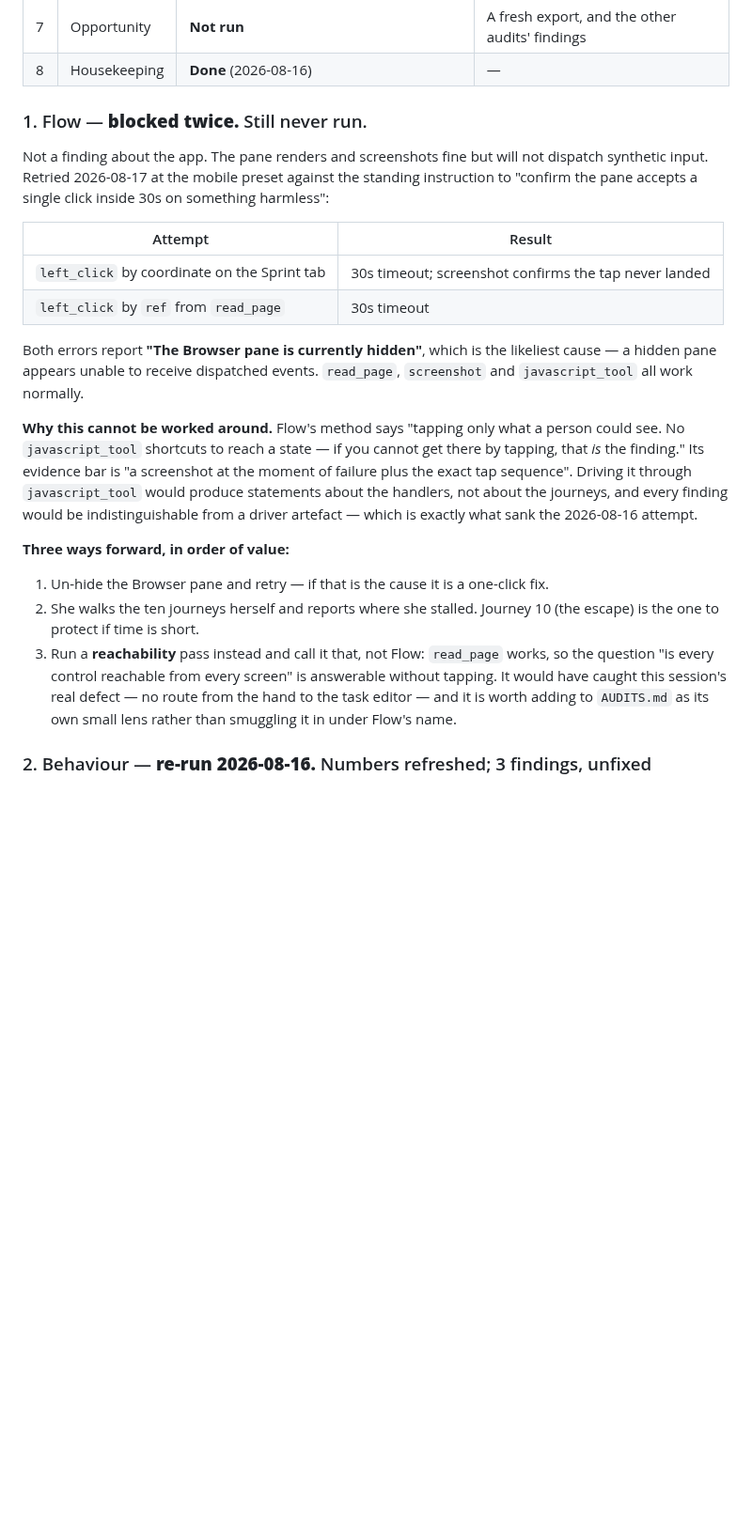
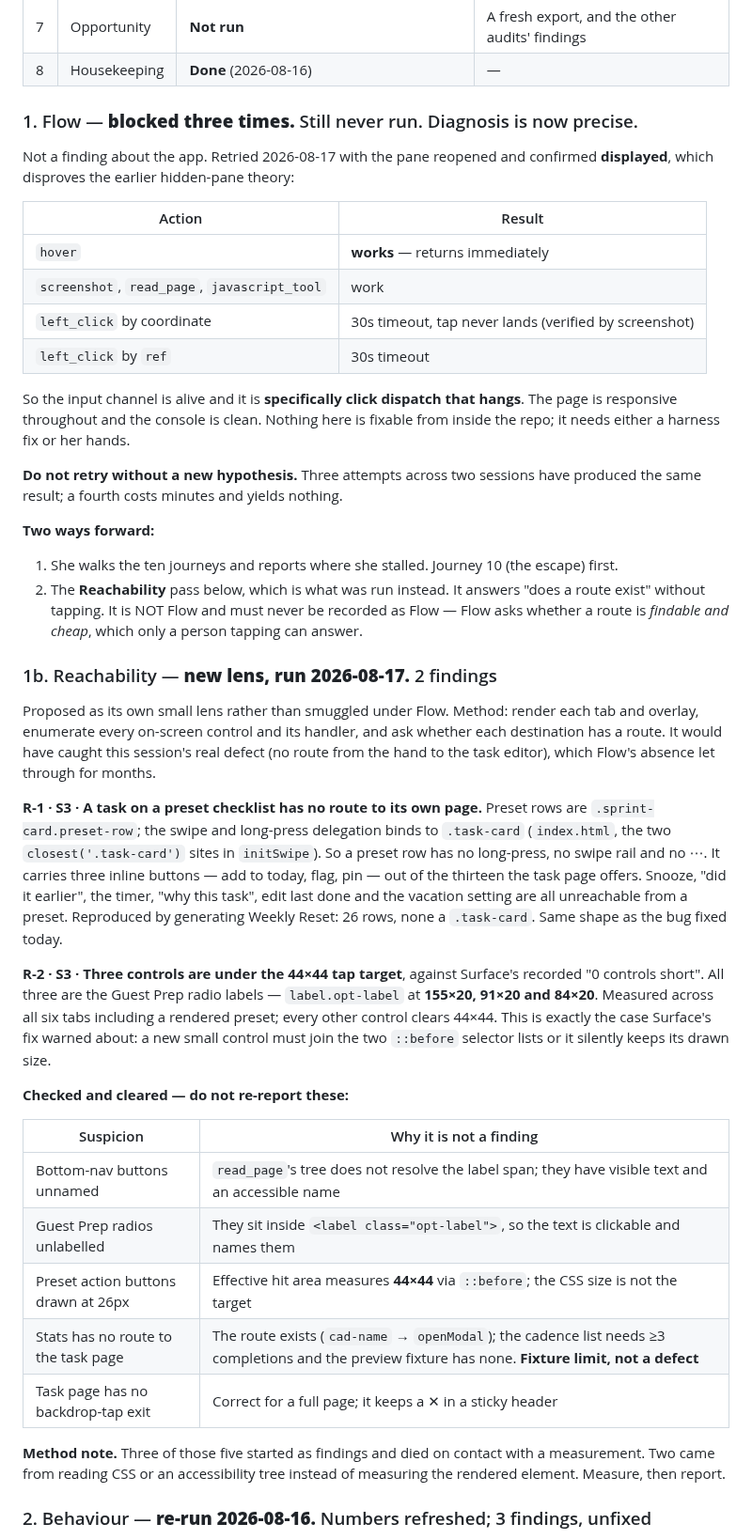
Before and after one commit to aluke0311/hometasks, a Markdown page: QUEUE.md, the part around one of its changes. Shown at 94% size. GitHub-like rendering; blank space fills up the shorter version.

Commit message:
docs: Flow blocked a third time with a precise diagnosis, and a Reachability pass in its place
Flow retried with the pane confirmed displayed, which disproves the hidden-pane theory. The channel is alive — hover returns immediately, screenshot, read_page and javascript_tool all work — and it is specifically click dispatch that hangs at 30s, by coordinate and by ref alike, with the tap verified never to land. Recorded with an instruction not to retry without a new hypothesis, since three attempts across two sessions have produced the same result. Run in its place, and named separately because Flow asks whether a route is findable and cheap while this only asks whether one exists: a Reachability pass over every tab and overlay. Two findings. A task on a preset checklist has no route to its own page, because preset rows are sprint-card rather than task-card and the swipe and long-press delegation binds to task-card, leaving three of thirteen actions reachable. And three controls sit under the 44x44 tap target against Surface's recorded zero, all of them Guest Prep radio labels. Five suspicions are recorded as cleared with the reason each died, three of them having started as findings and failed on contact with a measurement — two because they were read off CSS or an accessibility tree rather than measured on the rendered element. C-2 gains a third instance: the Active Zone card points at a My Hand tab.

Co-Authored-By: Claude Opus 5 <noreply@anthropic.com>

```diff
--- a/QUEUE.md
+++ b/QUEUE.md
@@ -148,37 +148,65 @@ Run order is roughly judgment-density. `AUDITS.md` holds the full spec for each.
 | 7 | Opportunity | **Not run** | A fresh export, and the other audits' findings |
 | 8 | Housekeeping | **Done** (2026-08-16) | — |
 
-### 1. Flow — **blocked twice.** Still never run.
+### 1. Flow — **blocked three times.** Still never run. Diagnosis is now precise.
 
-Not a finding about the app. The pane renders and screenshots fine but will not dispatch
-synthetic input. Retried 2026-08-17 at the mobile preset against the standing instruction
-to "confirm the pane accepts a single click inside 30s on something harmless":
+Not a finding about the app. Retried 2026-08-17 with the pane reopened and confirmed
+**displayed**, which disproves the earlier hidden-pane theory:
 
-| Attempt | Result |
+| Action | Result |
 |---|---|
-| `left_click` by coordinate on the Sprint tab | 30s timeout; screenshot confirms the tap never landed |
-| `left_click` by `ref` from `read_page` | 30s timeout |
+| `hover` | **works** — returns immediately |
+| `screenshot`, `read_page`, `javascript_tool` | work |
+| `left_click` by coordinate | 30s timeout, tap never lands (verified by screenshot) |
+| `left_click` by `ref` | 30s timeout |
 
-Both errors report **"The Browser pane is currently hidden"**, which is the likeliest cause —
-a hidden pane appears unable to receive dispatched events. `read_page`, `screenshot` and
-`javascript_tool` all work normally.
+So the input channel is alive and it is **specifically click dispatch that hangs**. The page
+is responsive throughout and the console is clean. Nothing here is fixable from inside the
+repo; it needs either a harness fix or her hands.
 
-**Why this cannot be worked around.** Flow's method says "tapping only what a person could
-see. No `javascript_tool` shortcuts to reach a state — if you cannot get there by tapping,
-that *is* the finding." Its evidence bar is "a screenshot at the moment of failure plus the
-exact tap sequence". Driving it through `javascript_tool` would produce statements about the
-handlers, not about the journeys, and every finding would be indistinguishable from a driver
-artefact — which is exactly what sank the 2026-08-16 attempt.
+**Do not retry without a new hypothesis.** Three attempts across two sessions have produced
+the same result; a fourth costs minutes and yields nothing.
 
-**Three ways forward, in order of value:**
-1. Un-hide the Browser pane and retry — if that is the cause it is a one-click fix.
-2. She walks the ten journeys herself and reports where she stalled. Journey 10 (the escape)
-   is the one to protect if time is short.
-3. Run a **reachability** pass instead and call it that, not Flow: `read_page` works, so the
-   question "is every control reachable from every screen" is answerable without tapping. It
-   would have caught this session's real defect — no route from the hand to the task editor —
-   and it is worth adding to `AUDITS.md` as its own small lens rather than smuggling it in
-   under Flow's name.
+**Two ways forward:**
+1. She walks the ten journeys and reports where she stalled. Journey 10 (the escape) first.
+2. The **Reachability** pass below, which is what was run instead. It answers "does a route
+   exist" without tapping. It is NOT Flow and must never be recorded as Flow — Flow asks
+   whether a route is *findable and cheap*, which only a person tapping can answer.
+
+### 1b. Reachability — **new lens, run 2026-08-17.** 2 findings
+
+Proposed as its own small lens rather than smuggled under Flow. Method: render each tab and
+overlay, enumerate every on-screen control and its handler, and ask whether each destination
+has a route. It would have caught this session's real defect (no route from the hand to the
+task editor), which Flow's absence let through for months.
+
+**R-1 · S3 · A task on a preset checklist has no route to its own page.** Preset rows are
+`.sprint-card.preset-row`; the swipe and long-press delegation binds to `.task-card`
+(`index.html`, the two `closest('.task-card')` sites in `initSwipe`). So a preset row has no
+long-press, no swipe rail and no ⋯. It carries three inline buttons — add to today, flag, pin
+— out of the thirteen the task page offers. Snooze, "did it earlier", the timer, "why this
+task", edit last done and the vacation setting are all unreachable from a preset. Reproduced
+by generating Weekly Reset: 26 rows, none a `.task-card`. Same shape as the bug fixed today.
+
+**R-2 · S3 · Three controls are under the 44×44 tap target**, against Surface's recorded
+"0 controls short". All three are the Guest Prep radio labels — `label.opt-label` at
+**155×20, 91×20 and 84×20**. Measured across all six tabs including a rendered preset; every
+other control clears 44×44. This is exactly the case Surface's fix warned about: a new small
+control must join the two `::before` selector lists or it silently keeps its drawn size.
+
+**Checked and cleared — do not re-report these:**
+
+| Suspicion | Why it is not a finding |
+|---|---|
+| Bottom-nav buttons unnamed | `read_page`'s tree does not resolve the label span; they have visible text and an accessible name |
+| Guest Prep radios unlabelled | They sit inside `<label class="opt-label">`, so the text is clickable and names them |
+| Preset action buttons drawn at 26px | Effective hit area measures **44×44** via `::before`; the CSS size is not the target |
+| Stats has no route to the task page | The route exists (`cad-name` → `openModal`); the cadence list needs ≥3 completions and the preview fixture has none. **Fixture limit, not a defect** |
+| Task page has no backdrop-tap exit | Correct for a full page; it keeps a ✕ in a sticky header |
+
+**Method note.** Three of those five started as findings and died on contact with a
+measurement. Two came from reading CSS or an accessibility tree instead of measuring the
+rendered element. Measure, then report.
 
 ### 2. Behaviour — **re-run 2026-08-16.** Numbers refreshed; 3 findings, unfixed
 
```
Also changed, not shown: other parts of QUEUE.md (+4 -3 lines).
